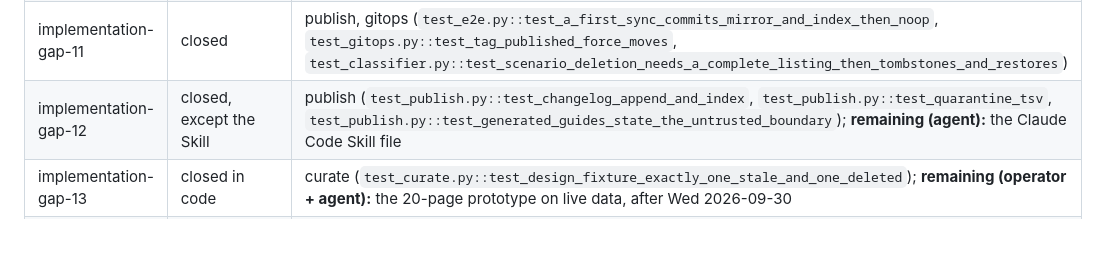
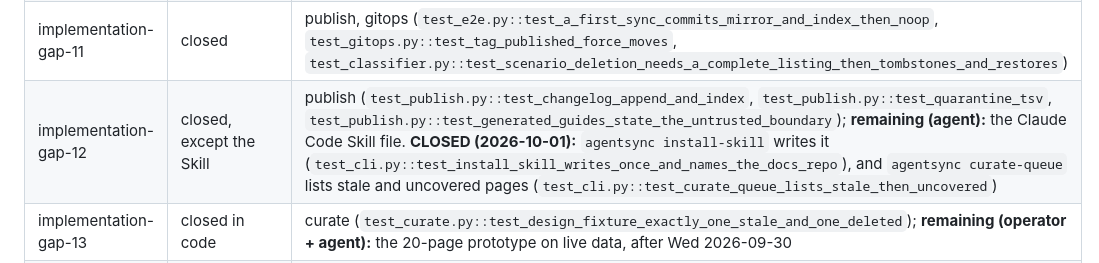
Before and after one commit to renchris/agent-context-sync, a Markdown page: docs/plans/implementation.md, the part around the change. Drawn GitHub-style; blank space fills up the shorter version.

Commit message:
docs(plans): the curation skill and work list are closed

```diff
--- a/docs/plans/implementation.md
+++ b/docs/plans/implementation.md
@@ -95,7 +95,7 @@ implementation resolves it". "Closed" names the commit area and the test that pr
 | implementation-gap-09 | closed | convert, slug (`test_convert_determinism.py::test_double_conversion_is_identical_for_every_input`, `test_policy.py::test_encrypted_office_is_an_unreadable_stub_without_running_a_converter`, `test_arm_local.py::test_inbox_withholds_files_inside_the_quiescence_window`) |
 | implementation-gap-10 | closed | convert/cache (`test_convert_core.py::test_cache_is_write_once`, `test_convert_core.py::test_cache_half_written_tmp_dir_is_invisible_and_gc_removes_it`) |
 | implementation-gap-11 | closed | publish, gitops (`test_e2e.py::test_a_first_sync_commits_mirror_and_index_then_noop`, `test_gitops.py::test_tag_published_force_moves`, `test_classifier.py::test_scenario_deletion_needs_a_complete_listing_then_tombstones_and_restores`) |
-| implementation-gap-12 | closed, except the Skill | publish (`test_publish.py::test_changelog_append_and_index`, `test_publish.py::test_quarantine_tsv`, `test_publish.py::test_generated_guides_state_the_untrusted_boundary`); **remaining (agent):** the Claude Code Skill file |
+| implementation-gap-12 | closed, except the Skill | publish (`test_publish.py::test_changelog_append_and_index`, `test_publish.py::test_quarantine_tsv`, `test_publish.py::test_generated_guides_state_the_untrusted_boundary`); **remaining (agent):** the Claude Code Skill file. **CLOSED (2026-10-01):** `agentsync install-skill` writes it (`test_cli.py::test_install_skill_writes_once_and_names_the_docs_repo`), and `agentsync curate-queue` lists stale and uncovered pages (`test_cli.py::test_curate_queue_lists_stale_then_uncovered`) |
 | implementation-gap-13 | closed in code | curate (`test_curate.py::test_design_fixture_exactly_one_stale_and_one_deleted`); **remaining (operator + agent):** the 20-page prototype on live data, after Wed 2026-09-30 |
 | implementation-gap-15 | closed; managed-Mac measurement open | ops (`test_cli.py::test_install_and_uninstall_agent_call_launchd`, `test_cli.py::test_lock_held_exits_75`, `test_e2e.py::test_reachability_gate_fails_on_network_policy_and_skips_when_offline`, `test_ops_doctor.py::test_launcher_canary_probe_hard_timeout`); **remaining (operator, IT):** C15 §8 probe 7 on the managed Mac |
 | implementation-gap-16 | closed | graph/auth (`test_graph_auth.py::test_keychain_persistence_uses_service_and_tenant_client_account`, `test_graph_auth.py::test_aadsts_classification_table`, `test_e2e.py::test_h_reauth_required_holds_the_graph_cursor_but_local_sources_publish`) |
```
